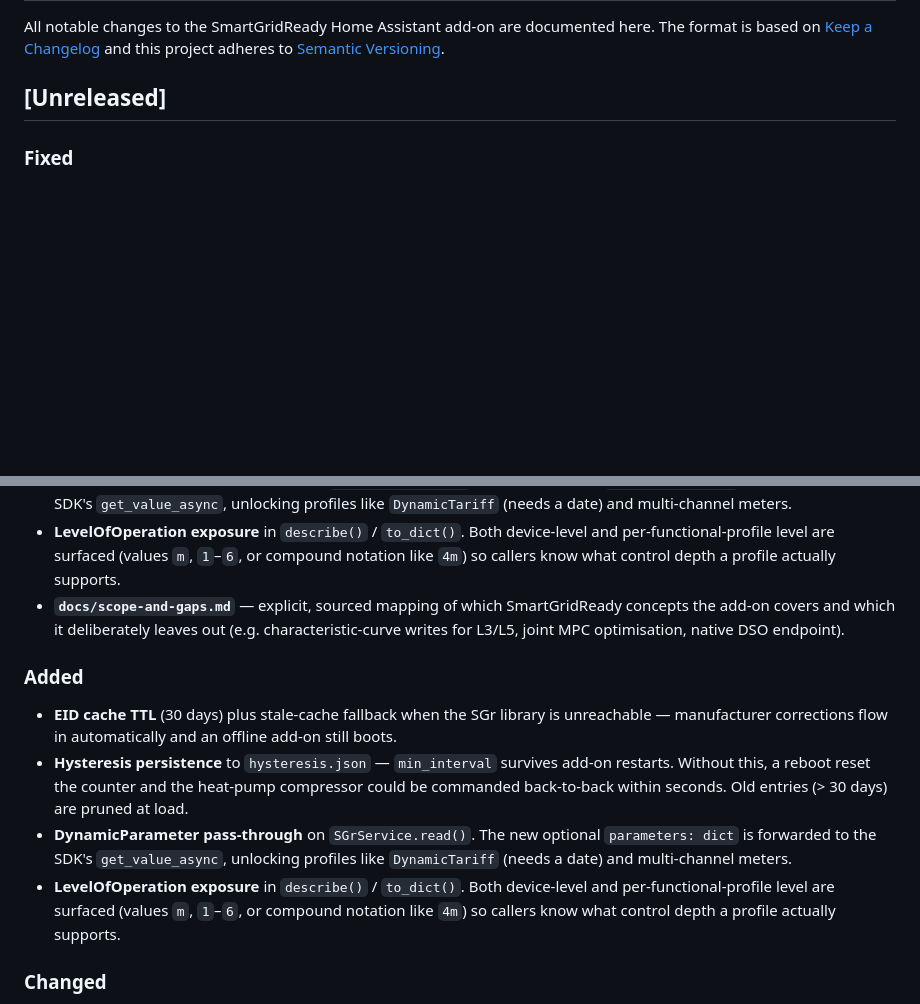
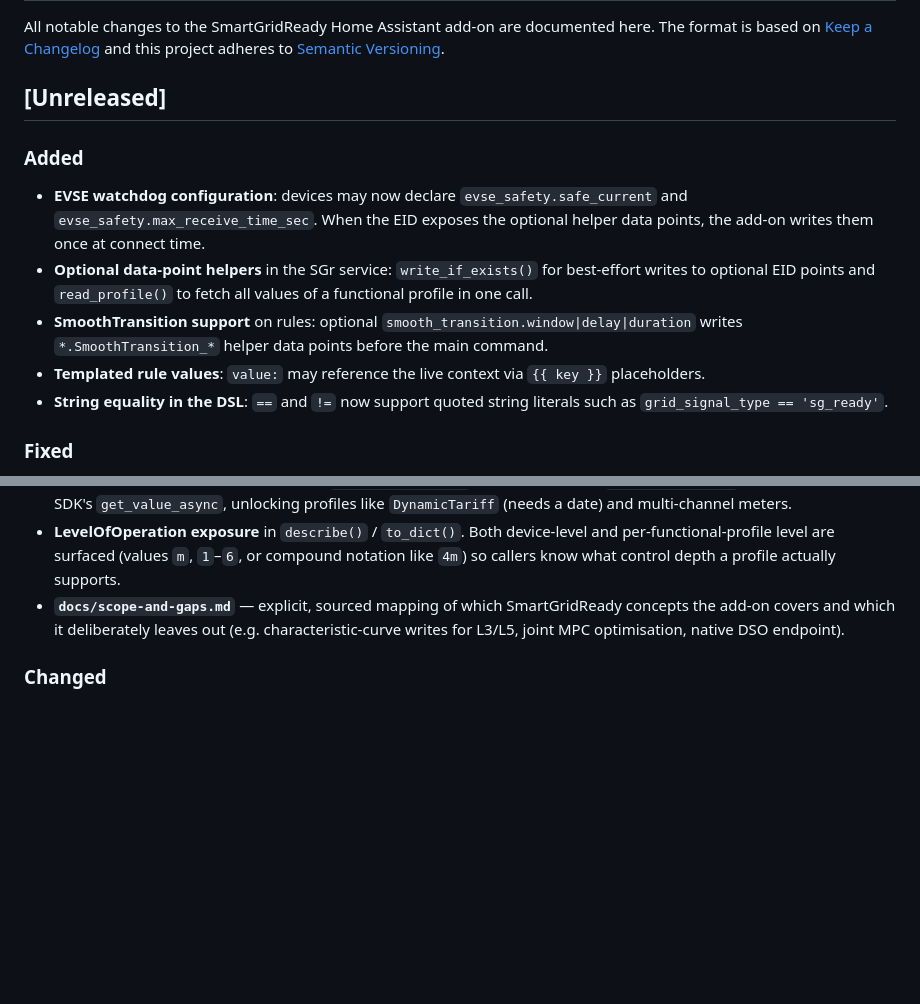
Before and after one commit to chrohrbach/ha-smartgridready, a Markdown page: CHANGELOG.md, 2 parts joined by grey strips. GitHub-like rendering; blank space fills up the shorter version.

```diff
--- a/CHANGELOG.md
+++ b/CHANGELOG.md
@@ -5,6 +5,22 @@ documented here. The format is based on [Keep a Changelog](https://keepachangelo
 and this project adheres to [Semantic Versioning](https://semver.org).
 
 ## [Unreleased]
+
+### Added
+- **EVSE watchdog configuration**: devices may now declare
+  `evse_safety.safe_current` and `evse_safety.max_receive_time_sec`.
+  When the EID exposes the optional helper data points, the add-on
+  writes them once at connect time.
+- **Optional data-point helpers** in the SGr service:
+  `write_if_exists()` for best-effort writes to optional EID points and
+  `read_profile()` to fetch all values of a functional profile in one call.
+- **SmoothTransition support** on rules: optional
+  `smooth_transition.window|delay|duration` writes
+  `*.SmoothTransition_*` helper data points before the main command.
+- **Templated rule values**: `value:` may reference the live context
+  via `{{ key }}` placeholders.
+- **String equality in the DSL**: `==` and `!=` now support quoted
+  string literals such as `grid_signal_type == 'sg_ready'`.
 
 ### Fixed
 - **EID resolver**: auto-append `.xml` to the SGr library URL — the
@@ -80,23 +96,6 @@ and this project adheres to [Semantic Versioning](https://semver.org).
   leaves out (e.g. characteristic-curve writes for L3/L5, joint MPC
   optimisation, native DSO endpoint).
 
-### Added
-- **EID cache TTL** (30 days) plus stale-cache fallback when the SGr
-  library is unreachable — manufacturer corrections flow in
-  automatically and an offline add-on still boots.
-- **Hysteresis persistence** to `hysteresis.json` — `min_interval`
-  survives add-on restarts. Without this, a reboot reset the counter
-  and the heat-pump compressor could be commanded back-to-back within
-  seconds. Old entries (> 30 days) are pruned at load.
-- **DynamicParameter pass-through** on `SGrService.read()`. The new
-  optional `parameters: dict` is forwarded to the SDK's
-  `get_value_async`, unlocking profiles like `DynamicTariff` (needs a
-  date) and multi-channel meters.
-- **LevelOfOperation exposure** in `describe()` / `to_dict()`. Both
-  device-level and per-functional-profile level are surfaced (values
-  `m`, `1`–`6`, or compound notation like `4m`) so callers know what
-  control depth a profile actually supports.
-
 ### Changed
 - Direction and data-type values in `describe()` output now use the
   enum's `.value` (e.g. `"R"`, `"RW"`) instead of the verbose Python
```
Also changed, not shown: docs/rules-dsl.md (+52 -5 lines), smartgridready/DOCS.md (+9 -0 lines).
